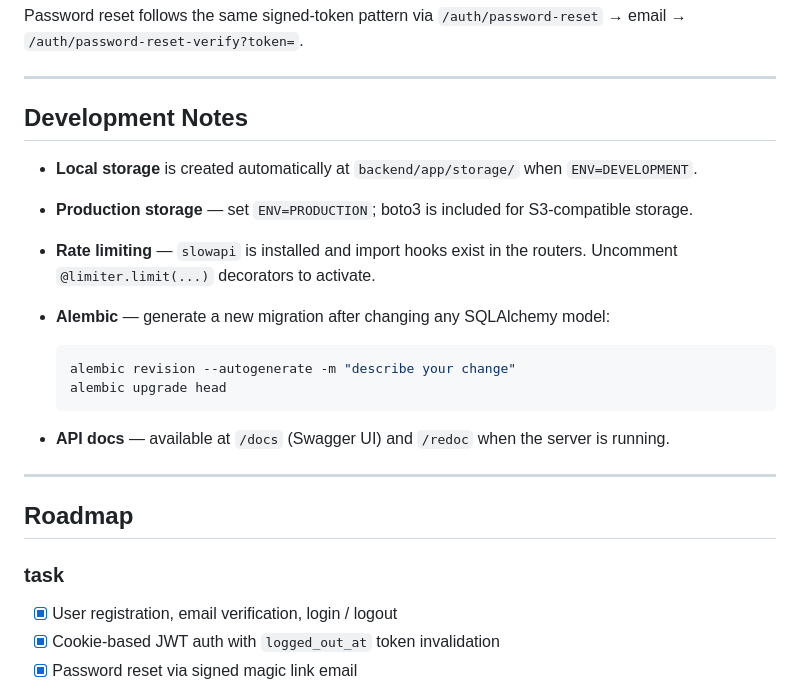
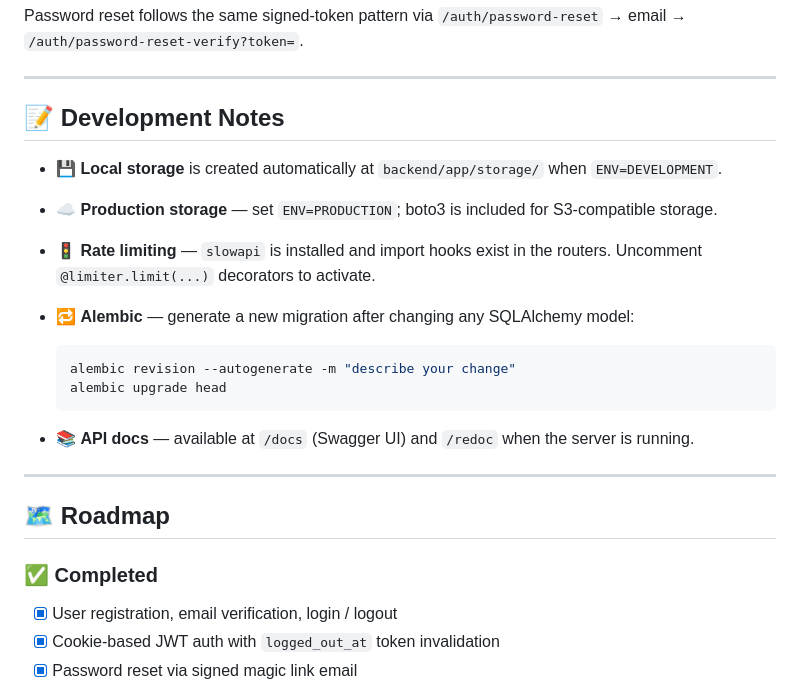
Before and after one commit to ANIKET-DEV1/DataLab, a Markdown page: readme.md, the part around one of its changes. Rendered like a GitHub page.

````diff
--- a/readme.md
+++ b/readme.md
@@ -323,25 +355,25 @@ Password reset follows the same signed-token pattern via `/auth/password-reset`
 
 ---
 
-## Development Notes
+## 📝 Development Notes
 
-- **Local storage** is created automatically at `backend/app/storage/` when `ENV=DEVELOPMENT`.
-- **Production storage** — set `ENV=PRODUCTION`; boto3 is included for S3-compatible storage.
-- **Rate limiting** — `slowapi` is installed and import hooks exist in the routers. Uncomment `@limiter.limit(...)` decorators to activate.
-- **Alembic** — generate a new migration after changing any SQLAlchemy model:
+- 💾 **Local storage** is created automatically at `backend/app/storage/` when `ENV=DEVELOPMENT`.
+- ☁️ **Production storage** — set `ENV=PRODUCTION`; boto3 is included for S3-compatible storage.
+- 🚦 **Rate limiting** — `slowapi` is installed and import hooks exist in the routers. Uncomment `@limiter.limit(...)` decorators to activate.
+- 🔁 **Alembic** — generate a new migration after changing any SQLAlchemy model:
 
   ```bash
   alembic revision --autogenerate -m "describe your change"
   alembic upgrade head
   ```
 
-- **API docs** — available at `/docs` (Swagger UI) and `/redoc` when the server is running.
+- 📚 **API docs** — available at `/docs` (Swagger UI) and `/redoc` when the server is running.
 
 ---
 
-## Roadmap
+## 🗺️ Roadmap
 
-### task
+### ✅ Completed
 - [x] User registration, email verification, login / logout
 - [x] Cookie-based JWT auth with `logged_out_at` token invalidation
 - [x] Password reset via signed magic link email
````
Also changed, not shown: other parts of readme.md (+98 -64 lines).
